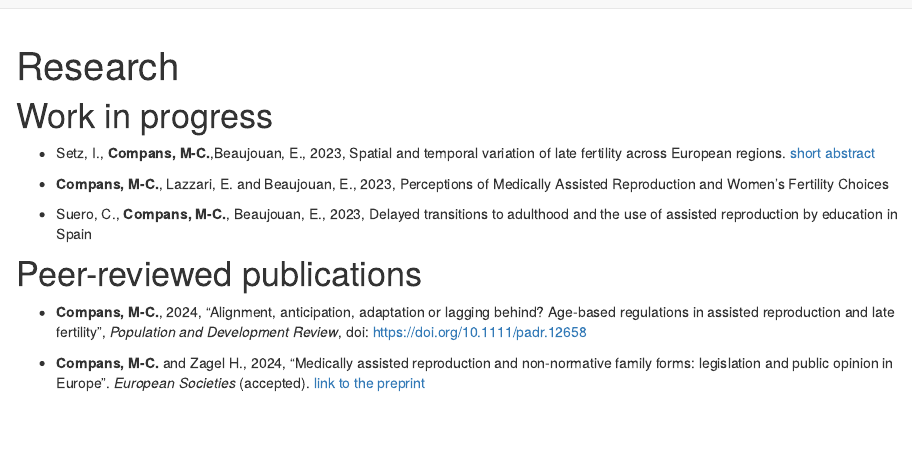
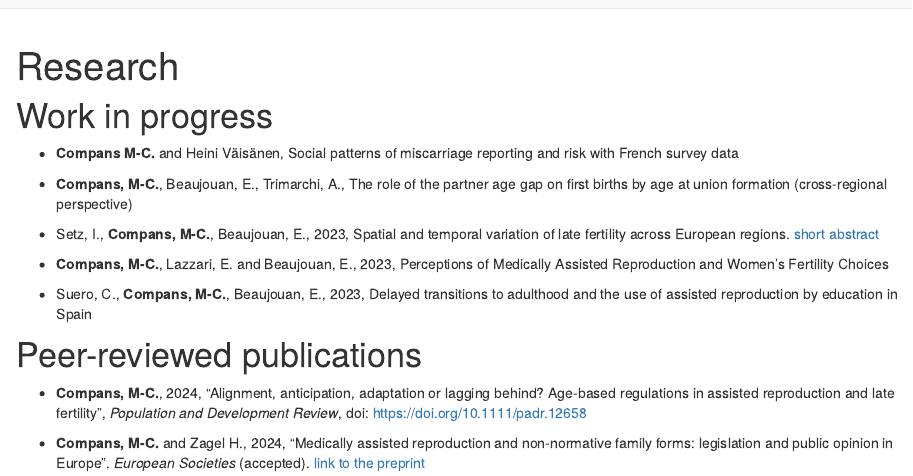
Before and after one commit to mccompans/mccompans.github.io, an R Markdown document (research.Rmd): the page in a window 1100 px wide, from its top. Rendered offline with R 4.5, knitr and Pandoc, with nearby package versions; drawn as R Markdown's standard HTML page in place of the format the file asks for.

Commit message:
CV update

```diff
--- a/research.Rmd
+++ b/research.Rmd
@@ -14,13 +14,19 @@ knitr::opts_chunk$set(echo = FALSE)
 
 # Work in progress
 
--   Setz, I., **Compans, M-C.**,Beaujouan, E., 2023, Spatial and temporal variation of late fertility across European regions. [short abstract](https://epc2024.eaps.nl/abstracts/241306)
+- **Compans M-C.** and Heini Väisänen, Social patterns of miscarriage reporting and risk with French survey data
+
+- **Compans, M-C.**, Beaujouan, E., Trimarchi, A., The role of the partner age gap on first births by age at union
+formation (cross-regional perspective)
+
+-   Setz, I., **Compans, M-C.**, Beaujouan, E., 2023, Spatial and temporal variation of late fertility across European regions. [short abstract](https://epc2024.eaps.nl/abstracts/241306)
 
 -   **Compans, M-C.**, Lazzari, E. and Beaujouan, E., 2023, Perceptions of Medically Assisted Reproduction and Women’s Fertility Choices
 
--   Suero, C., **Compans, M-C.**, Beaujouan, E., 2023, Delayed
-    transitions to adulthood and the use of assisted reproduction by
+-   Suero, C., **Compans, M-C.**, Beaujouan, E., 2023, Delayed transitions to adulthood and the use of assisted reproduction by
     education in Spain
+
+
 
 # Peer-reviewed publications
 
```
Also changed, not shown: CV_Compans_MC.pdf.
